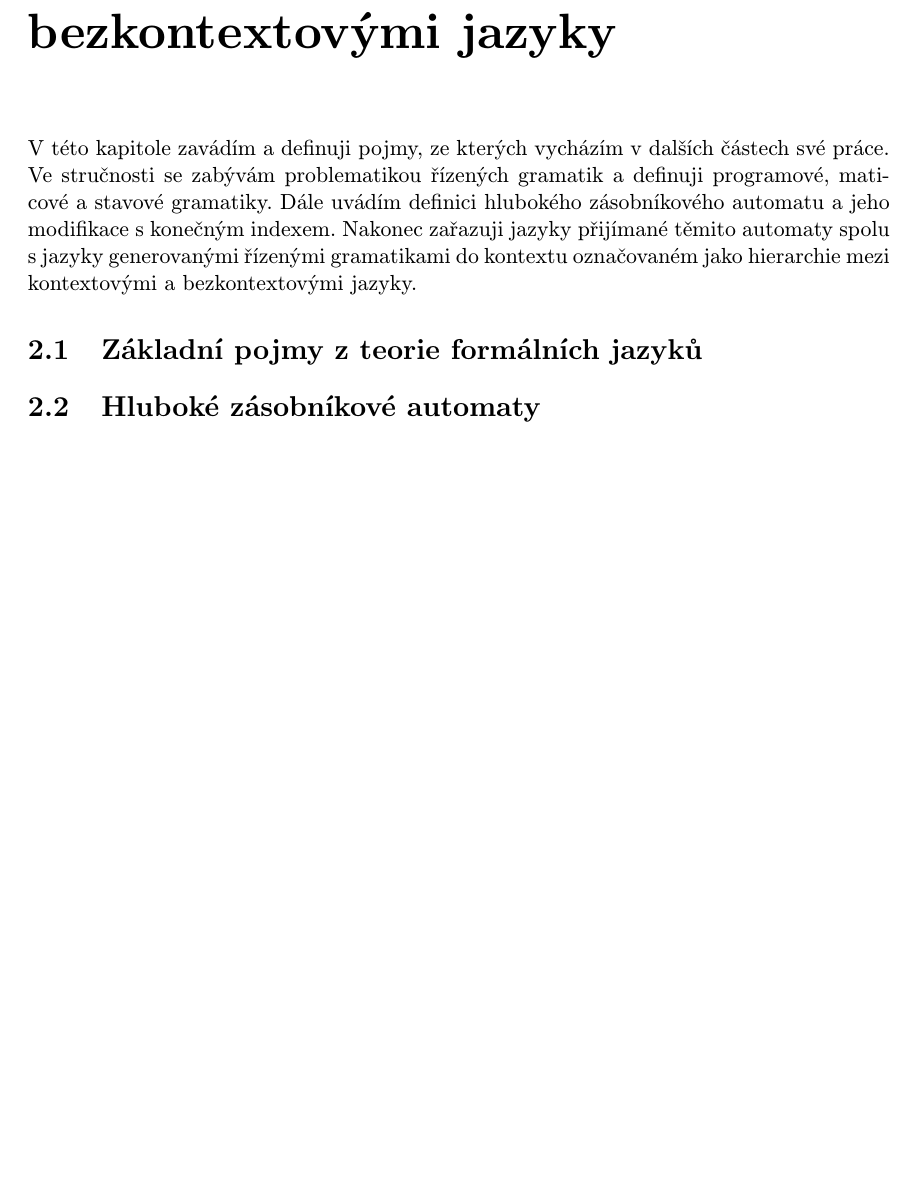
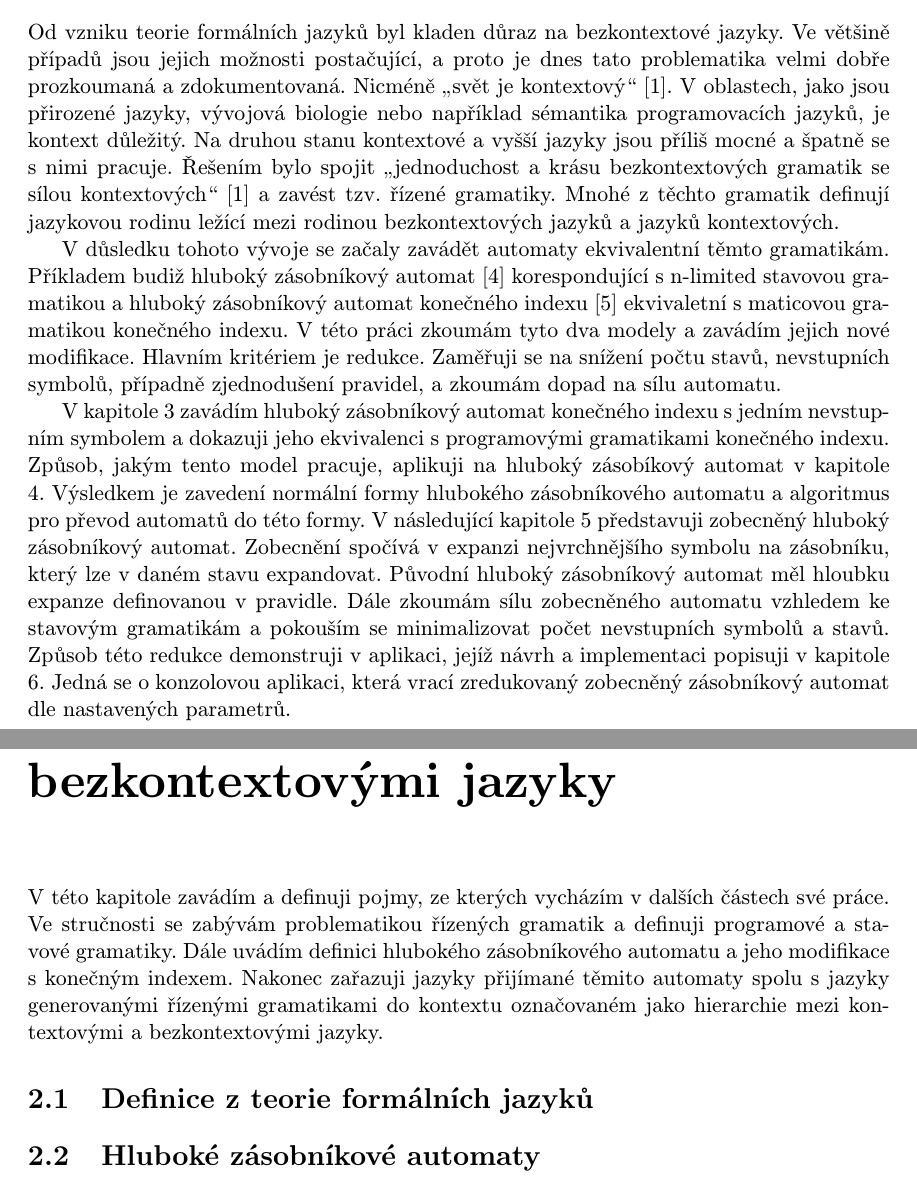
Before and after one commit to poncovka/deep-gpda, a LaTeX thesis (bakalarka/projekt.tex, which reads bakalarka/obsah/teorie.tex, bakalarka/obsah/uvod.tex): part of page 7 of 22 before the commit and two parts of pages 6 and 7 of 22 after it, the two joined at a grey line, cut at the place of the change, the shorter picture padded with empty space. Compiled offline with pdfLaTeX.

Commit message:
Napsan uvod.

```diff
--- a/bakalarka/obsah/teorie.tex
+++ b/bakalarka/obsah/teorie.tex
@@ -3,10 +3,10 @@
 %%%%%%%%%%%%%%%%%%%%%%%%%%%%%%%%%%%%%%%%%%%%%%%%%%%%%%%%%%%%%%%%%%%%%%%%%%
 \chapter{Hierarchie mezi kontextovými a bezkontextovými jazyky}
 
-V~této kapitole zavádím a definuji pojmy, ze kterých vycházím v~dalších částech své práce. Ve stručnosti se zabývám problematikou řízených gramatik a definuji programové, maticové a stavové gramatiky. Dále uvádím definici hlubokého zásobníkového automatu a jeho modifikace s~konečným indexem. Nakonec zařazuji jazyky přijímané těmito automaty spolu s~jazyky generovanými řízenými gramatikami do kontextu označovaném jako hierarchie mezi kontextovými a bezkontextovými jazyky.
+V~této kapitole zavádím a definuji pojmy, ze kterých vycházím v~dalších částech své práce. Ve stručnosti se zabývám problematikou řízených gramatik a definuji programové a stavové gramatiky. Dále uvádím definici hlubokého zásobníkového automatu a jeho modifikace s~konečným indexem. Nakonec zařazuji jazyky přijímané těmito automaty spolu s~jazyky generovanými řízenými gramatikami do kontextu označovaném jako hierarchie mezi kontextovými a bezkontextovými jazyky.
 
 %=========================================================================
-\section{Základní pojmy z~teorie formálních jazyků}
+\section{Definice z~teorie formálních jazyků}
 
 
 %=========================================================================
--- a/bakalarka/obsah/uvod.tex
+++ b/bakalarka/obsah/uvod.tex
@@ -1,22 +1,11 @@
 
 %%%%%%%%%%%%%%%%%%%%%%%%%%%%%%%%%%%%%%%%%%%%%%%%%%%%%%%%%%%%%%%%%%%%%%%%%%
 \chapter{Úvod}
-%TODO Doplnit až na závěr
+%TODO Přidat informace o redukcich?
+
+Od vzniku teorie formálních jazyků byl kladen důraz na bezkontextové jazyky. Ve většině případů jsou jejich možnosti postačující, a proto je dnes tato problematika velmi dobře prozkoumaná a zdokumentovaná. Nicméně \uv{svět je kontextový} \cite{Dassow:RegulatedRewriting}. V oblastech, jako jsou přirozené jazyky, vývojová biologie nebo například sémantika programovacích jazyků, je kontext důležitý. Na druhou stanu kontextové a vyšší jazyky jsou příliš mocné a špatně se s nimi pracuje. Řešením bylo spojit \uv{jednoduchost a krásu bezkontextových gramatik se sílou kontextových} \cite{Dassow:RegulatedRewriting} a zavést tzv. řízené gramatiky. Mnohé z těchto gramatik definují jazykovou rodinu ležící mezi rodinou bezkontextových jazyků a jazyků kontextových.
+
+V důsledku tohoto vývoje se začaly zavádět automaty ekvivalentní těmto gramatikám. Příkladem budiž hluboký zásobníkový automat \cite{Meduna:DeepPDA} korespondující s n-limited stavovou gramatikou a hluboký zásobníkový automat konečného indexu \cite{Meduna:FinitelyDeepPDA} ekvivaletní s maticovou gramatikou konečného indexu. V této práci zkoumám tyto dva modely a zavádím jejich nové modifikace. Hlavním kritériem je redukce. Zaměřuji se na snížení počtu stavů, nevstupních symbolů, případně zjednodušení pravidel, a zkoumám dopad na sílu automatu.
 
 
-
-%=========================================================================
-%\subsubsection{Hluboký zásobníkový automat}
-
-
-%=========================================================================
-%\subsubsection{Hierarchie mezi kontextovými a bezkontextovými jazyky}
-% význam, aplikace
-
-
-%=========================================================================
-%\subsubsection{Redukce v gramatikách a automatech}
-% proč se redukuje
-
-
-%=========================================================================
+V kapitole \ref{kap_deep_pda_fin} zavádím hluboký zásobníkový automat konečného indexu s jedním nevstupním symbolem a dokazuji jeho ekvivalenci s programovými gramatikami konečného indexu. Způsob, jakým tento model pracuje, aplikuji na hluboký zásobíkový automat v kapitole \ref{kap_pda_NF}. Výsledkem je zavedení normální formy hlubokého zásobníkového automatu a algoritmus pro převod automatů do této formy. V následující kapitole \ref{kap_pda_gen} představuji zobecněný hluboký zásobníkový automat. Zobecnění spočívá v expanzi nejvrchnějšího symbolu na zásobníku, který lze v daném stavu expandovat. Původní hluboký zásobníkový automat měl hloubku expanze definovanou v pravidle. Dále zkoumám sílu zobecněného automatu vzhledem ke stavovým gramatikám a pokouším se minimalizovat počet nevstupních symbolů a stavů. Způsob této redukce demonstruji v aplikaci, jejíž návrh a implementaci popisuji v kapitole \ref{kap_aplikace}. Jedná se o konzolovou aplikaci, která vrací zredukovaný zobecněný zásobníkový automat dle nastavených parametrů.
```
Also changed, not shown: bakalarka/obsah/aplikace.tex (+1 -1 lines), bakalarka/obsah/pda_NF.tex (+1 -1 lines), bakalarka/obsah/pda_fin.tex (+1 -1 lines), bakalarka/obsah/pda_gen.tex (+1 -1 lines).
